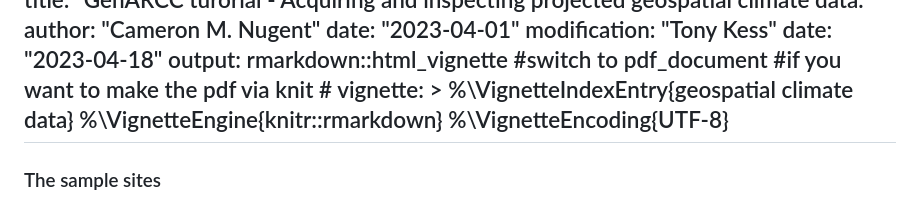
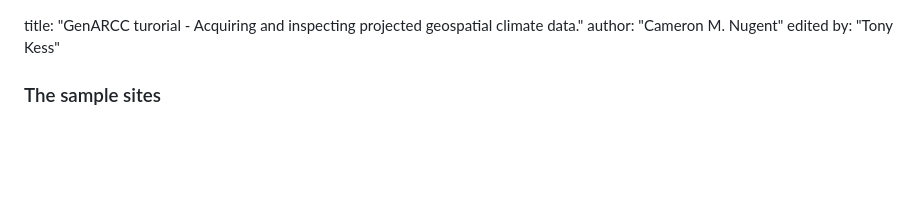
Before and after one commit to GRDI-GenARCC/tutorials-and-workshops, a Markdown page: GenARCC_year1climate/bioclim_tutorial.md, the part around the change. Drawn GitHub-style; blank space fills up the shorter version.

Commit message:
Update bioclim_tutorial.md
seems to

```diff
--- a/GenARCC_year1climate/bioclim_tutorial.md
+++ b/GenARCC_year1climate/bioclim_tutorial.md
@@ -1,14 +1,6 @@
 title: "GenARCC turorial - Acquiring and inspecting projected geospatial climate data."
 author: "Cameron M. Nugent"
-date: "2023-04-01"
-modification: "Tony Kess"
-date: "2023-04-18"
-output: rmarkdown::html_vignette #switch to pdf_document #if you want to make the pdf via knit #
-vignette: >
-  %\VignetteIndexEntry{geospatial climate data}
-  %\VignetteEngine{knitr::rmarkdown}
-  %\VignetteEncoding{UTF-8}
----
+edited by: "Tony Kess"
 
 ### The sample sites
 For tutorial purposes, here is the definition of a data frame with a series of 5 locations in Atlantic Canada. This will keep the size of the example data in the tutorial small, but this approach can be scaled to any number of terrestrial sampling locations (e.g. the `location_df` could be any number of rows in length). For your own work, these data could be loaded from any format (most likely a .csv file or similar). The only mandatory thing is the presence of columns with latitude and longitude values.
```
